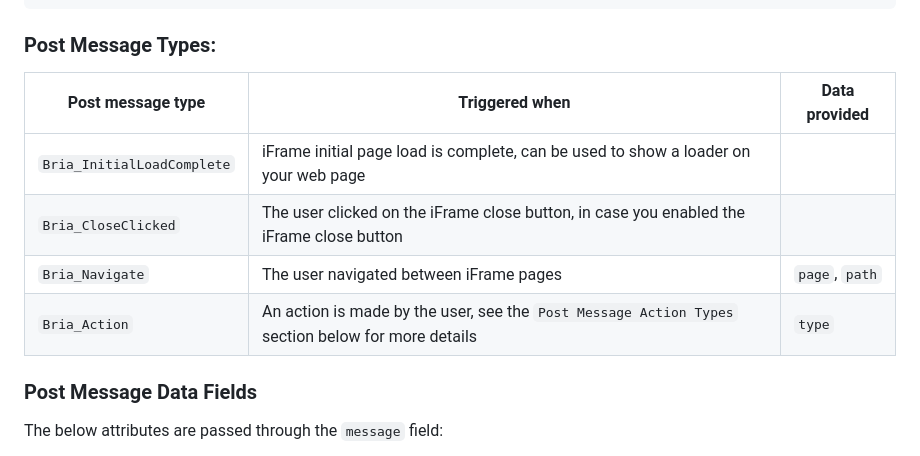
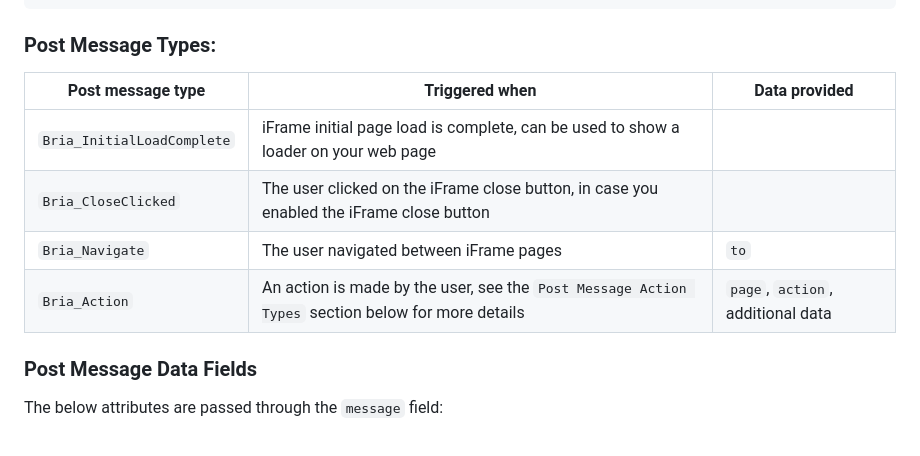
Before and after one commit to Bria-AI/iframe-doc, a Markdown page: README.md, the part around the change. Rendered like a GitHub page.

Commit message:
iFrame v2 docs

```diff
--- a/README.md
+++ b/README.md
@@ -81,12 +81,12 @@ Post message payload includes the following attributes as a JSON object:
 
 ### Post Message Types:
 
-| Post message type          | Triggered when                                                                                    | Data provided         |
-|----------------------------|---------------------------------------------------------------------------------------------------|-----------------------|
-| `Bria_InitialLoadComplete` | iFrame initial page load is complete, can be used to show a loader on your web page               |                       |
-| `Bria_CloseClicked`        | The user clicked on the iFrame close button, in case you enabled the iFrame close button          |                       |
-| `Bria_Navigate`            | The user navigated between iFrame pages                                                           | `page`, `path`        |
-| `Bria_Action`              | An action is made by the user, see the `Post Message Action Types` section below for more details | `type`                |
+| Post message type          | Triggered when                                                                                    | Data provided                     |
+|----------------------------|---------------------------------------------------------------------------------------------------|-----------------------------------|
+| `Bria_InitialLoadComplete` | iFrame initial page load is complete, can be used to show a loader on your web page               |                                   |
+| `Bria_CloseClicked`        | The user clicked on the iFrame close button, in case you enabled the iFrame close button          |                                   |
+| `Bria_Navigate`            | The user navigated between iFrame pages                                                           | `to`                              |
+| `Bria_Action`              | An action is made by the user, see the `Post Message Action Types` section below for more details | `page`, `action`, additional data |
 
 ### Post Message Data Fields
 The below attributes are passed through the `message` field:
```
